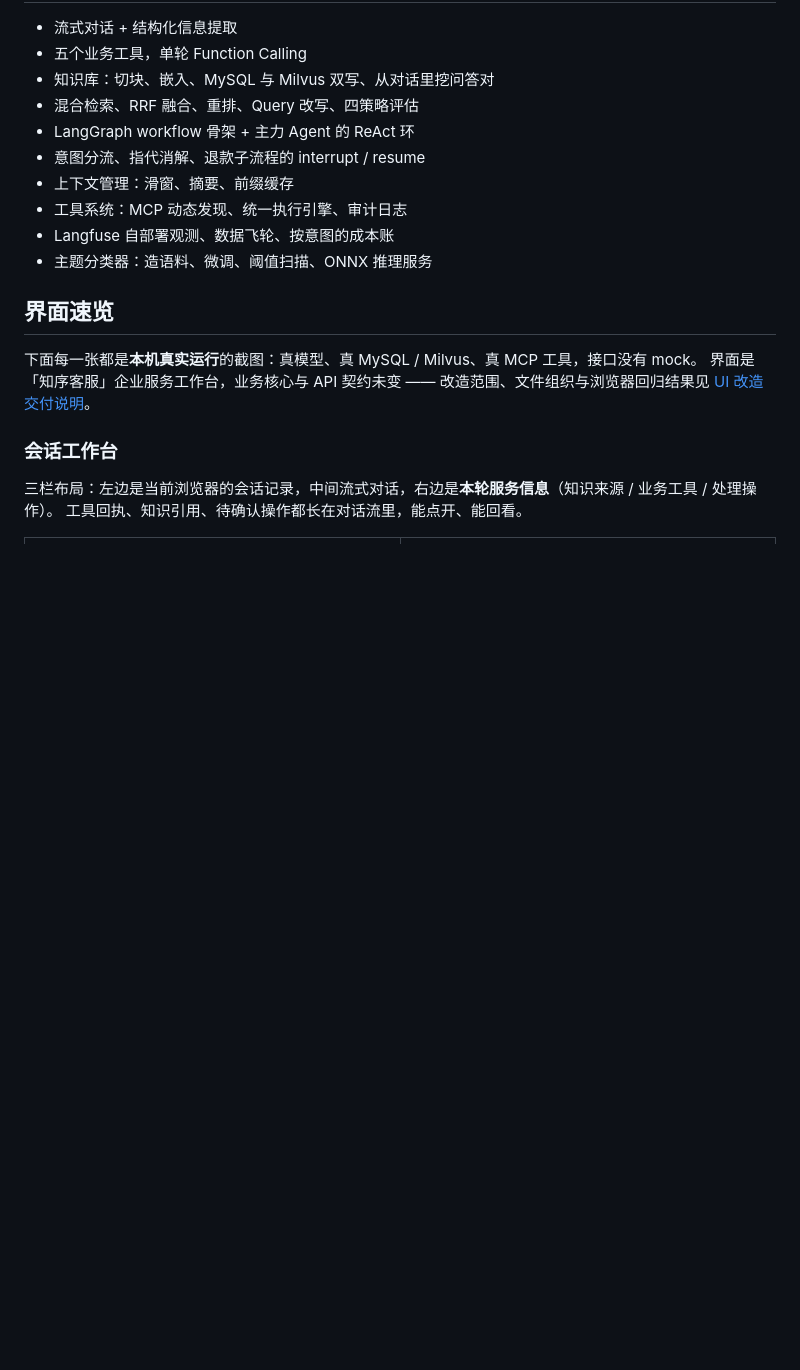
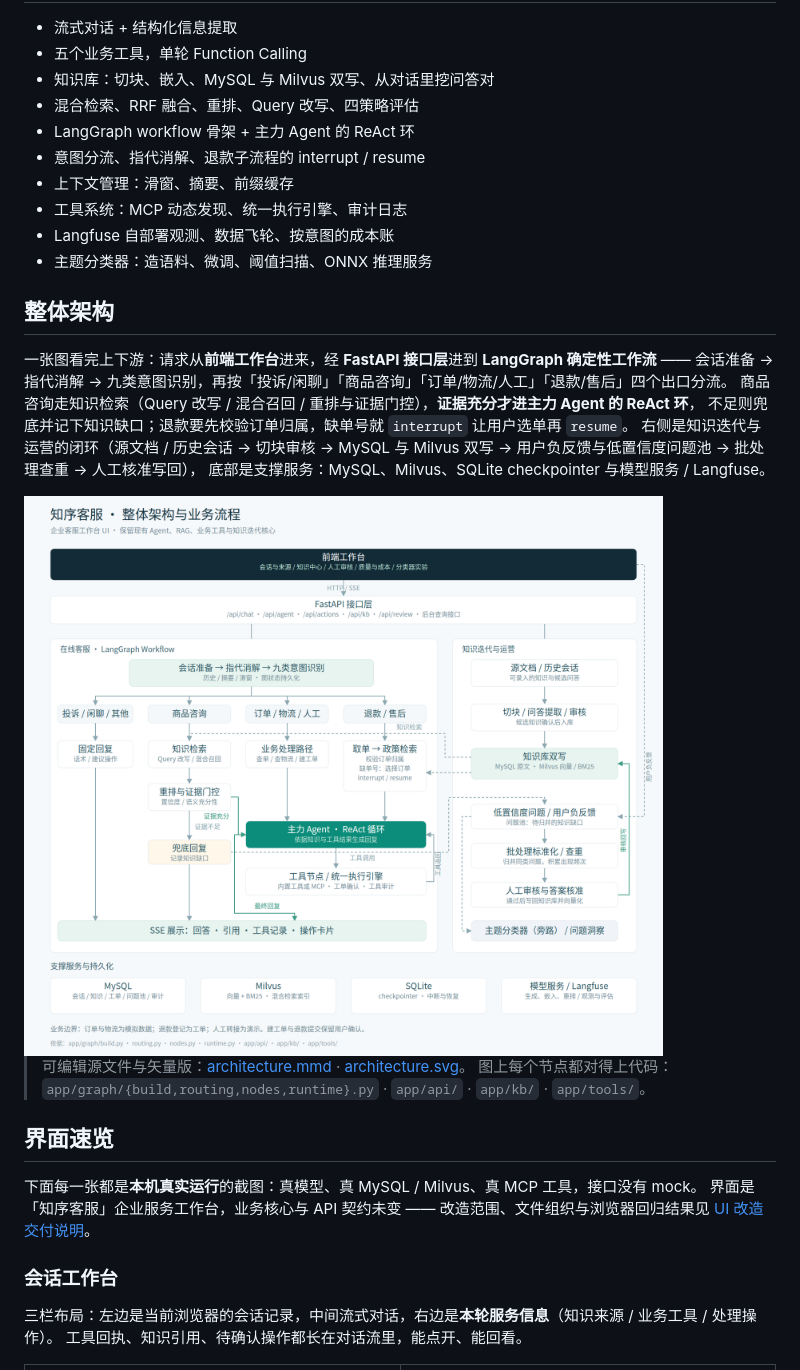
Before and after one commit to wsxhyit-code/zhineng-kefu, a Markdown page: README.md, the part around the change. GitHub-like rendering; blank space fills up the shorter version.

Commit message:
﻿README：新增「整体架构」章节，放入整体架构与业务流程图

```diff
--- a/README.md
+++ b/README.md
@@ -20,6 +20,20 @@
 - 工具系统：MCP 动态发现、统一执行引擎、审计日志
 - Langfuse 自部署观测、数据飞轮、按意图的成本账
 - 主题分类器：造语料、微调、阈值扫描、ONNX 推理服务
+
+## 整体架构
+
+一张图看完上下游：请求从**前端工作台**进来，经 **FastAPI 接口层**进到 **LangGraph 确定性工作流** ——
+会话准备 → 指代消解 → 九类意图识别，再按「投诉/闲聊」「商品咨询」「订单/物流/人工」「退款/售后」四个出口分流。
+商品咨询走知识检索（Query 改写 / 混合召回 / 重排与证据门控），**证据充分才进主力 Agent 的 ReAct 环**，
+不足则兜底并记下知识缺口；退款要先校验订单归属，缺单号就 `interrupt` 让用户选单再 `resume`。
+右侧是知识迭代与运营的闭环（源文档 / 历史会话 → 切块审核 → MySQL 与 Milvus 双写 → 用户负反馈与低置信度问题池 → 批处理查重 → 人工核准写回），
+底部是支撑服务：MySQL、Milvus、SQLite checkpointer 与模型服务 / Langfuse。
+
+<img src="docs/ui-redesign/architecture.png" width="900" alt="知序客服 · 整体架构与业务流程">
+
+> 可编辑源文件与矢量版：[architecture.mmd](docs/ui-redesign/architecture.mmd) · [architecture.svg](docs/ui-redesign/architecture.svg)。
+> 图上每个节点都对得上代码：`app/graph/{build,routing,nodes,runtime}.py` · `app/api/` · `app/kb/` · `app/tools/`。
 
 ## 界面速览
 
```
